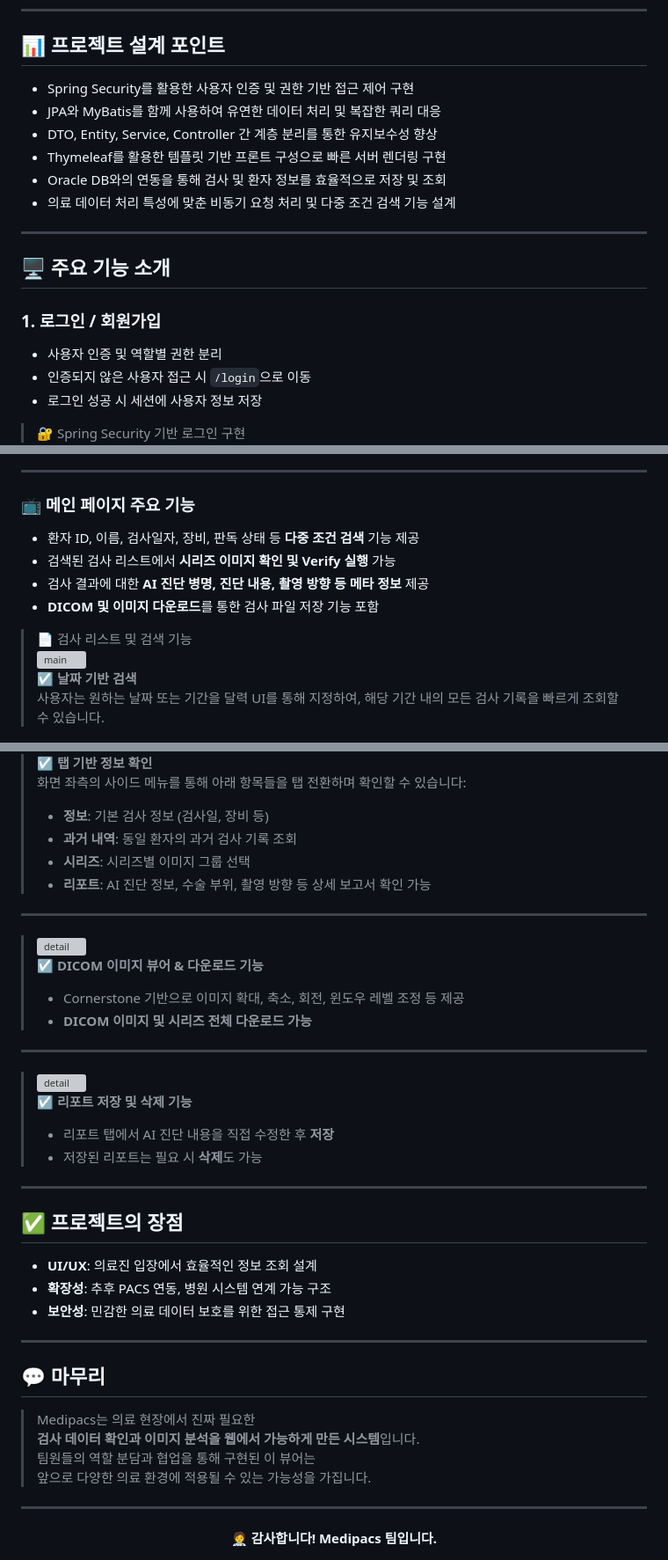
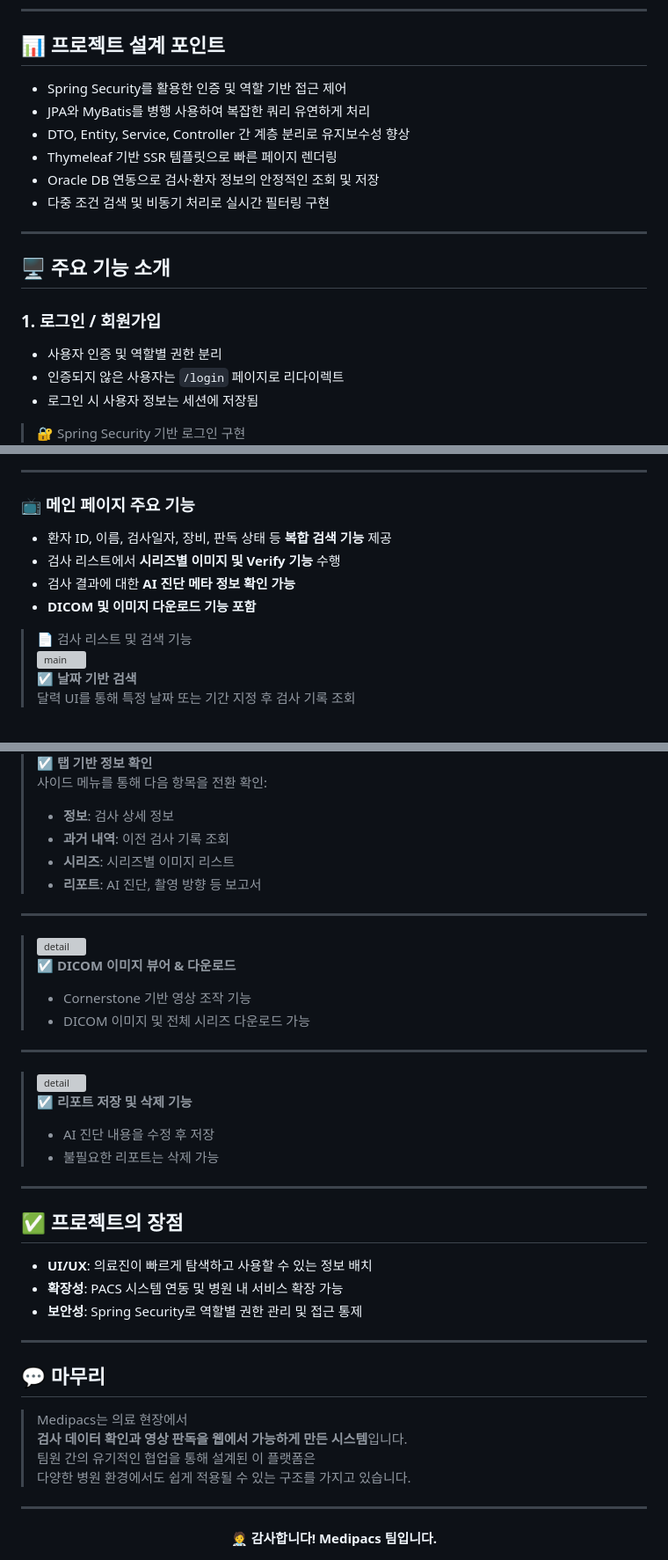
Before and after one commit to crazzyleucocyte/FinalProject, a Markdown page: README.md, 3 parts joined by grey strips. Shown: that part at 88% size. Drawn GitHub-style; grey boxes are pictures that could not be loaded.

```diff
--- a/README.md
+++ b/README.md
@@ -46,12 +62,12 @@ Medipacs는 의료진이 환자의 검사 기록과 DICOM 시리즈 이미지를
 
 ## 📊 프로젝트 설계 포인트
 
-- Spring Security를 활용한 사용자 인증 및 권한 기반 접근 제어 구현
-- JPA와 MyBatis를 함께 사용하여 유연한 데이터 처리 및 복잡한 쿼리 대응
-- DTO, Entity, Service, Controller 간 계층 분리를 통한 유지보수성 향상
-- Thymeleaf를 활용한 템플릿 기반 프론트 구성으로 빠른 서버 렌더링 구현
-- Oracle DB와의 연동을 통해 검사 및 환자 정보를 효율적으로 저장 및 조회
-- 의료 데이터 처리 특성에 맞춘 비동기 요청 처리 및 다중 조건 검색 기능 설계
+- Spring Security를 활용한 인증 및 역할 기반 접근 제어
+- JPA와 MyBatis를 병행 사용하여 복잡한 쿼리 유연하게 처리
+- DTO, Entity, Service, Controller 간 계층 분리로 유지보수성 향상
+- Thymeleaf 기반 SSR 템플릿으로 빠른 페이지 렌더링
+- Oracle DB 연동으로 검사·환자 정보의 안정적인 조회 및 저장
+- 다중 조건 검색 및 비동기 처리로 실시간 필터링 구현
 
 ---
 
@@ -60,8 +76,8 @@ Medipacs는 의료진이 환자의 검사 기록과 DICOM 시리즈 이미지를
 ### 1. 로그인 / 회원가입
 
 - 사용자 인증 및 역할별 권한 분리
-- 인증되지 않은 사용자 접근 시 `/login`으로 이동
-- 로그인 성공 시 세션에 사용자 정보 저장
+- 인증되지 않은 사용자는 `/login` 페이지로 리다이렉트
+- 로그인 시 사용자 정보는 세션에 저장됨
 
 > 🔐 Spring Security 기반 로그인 구현
 > ![login](/assets/login.gif)
@@ -70,16 +86,15 @@ Medipacs는 의료진이 환자의 검사 기록과 DICOM 시리즈 이미지를
 
 ### 📺 메인 페이지 주요 기능
 
-- 환자 ID, 이름, 검사일자, 장비, 판독 상태 등 **다중 조건 검색** 기능 제공
-- 검색된 검사 리스트에서 **시리즈 이미지 확인 및 Verify 실행** 가능
-- 검사 결과에 대한 **AI 진단 병명, 진단 내용, 촬영 방향 등 메타 정보** 제공
-- **DICOM 및 이미지 다운로드**를 통한 검사 파일 저장 기능 포함
-
+- 환자 ID, 이름, 검사일자, 장비, 판독 상태 등 **복합 검색 기능** 제공
+- 검사 리스트에서 **시리즈별 이미지 및 Verify 기능** 수행
+- 검사 결과에 대한 **AI 진단 메타 정보 확인 가능**
+- **DICOM 및 이미지 다운로드 기능 포함**
 
 > 📄 검사 리스트 및 검색 기능
 > ![main](./assets/search1.gif)
 > ☑️ **날짜 기반 검색**
-> 사용자는 원하는 날짜 또는 기간을 달력 UI를 통해 지정하여, 해당 기간 내의 모든 검사 기록을 빠르게 조회할 수 있습니다.
+> 달력 UI를 통해 특정 날짜 또는 기간 지정 후 검사 기록 조회
 
 > ![main](./assets/search2.gif)
 > ☑️ **조건 기반 검색**
@@ -97,41 +112,42 @@ Medipacs는 의료진이 환자의 검사 기록과 DICOM 시리즈 이미지를
 
 > ![detail](./assets/detail1.gif)
 > ☑️ **탭 기반 정보 확인**
-> 화면 좌측의 사이드 메뉴를 통해 아래 항목들을 탭 전환하며 확인할 수 있습니다:
-> - **정보**: 기본 검사 정보 (검사일, 장비 등)
-> - **과거 내역**: 동일 환자의 과거 검사 기록 조회
-> - **시리즈**: 시리즈별 이미지 그룹 선택
-> - **리포트**: AI 진단 정보, 수술 부위, 촬영 방향 등 상세 보고서 확인 가능
+> 사이드 메뉴를 통해 다음 항목을 전환 확인:
+> - **정보**: 검사 상세 정보
+> - **과거 내역**: 이전 검사 기록 조회
+> - **시리즈**: 시리즈별 이미지 리스트
+> - **리포트**: AI 진단, 촬영 방향 등 보고서
 
 ---
 
 > ![detail](./assets/detail2.gif)
-> ☑️ **DICOM 이미지 뷰어 & 다운로드 기능**
-> - Cornerstone 기반으로 이미지 확대, 축소, 회전, 윈도우 레벨 조정 등 제공
-> - **DICOM 이미지 및 시리즈 전체 다운로드 가능**
+> ☑️ **DICOM 이미지 뷰어 & 다운로드**
+> - Cornerstone 기반 영상 조작 기능
+> - DICOM 이미지 및 전체 시리즈 다운로드 가능
 
 ---
 
 > ![detail](./assets/detail3.gif)
 > ☑️ **리포트 저장 및 삭제 기능**
-> - 리포트 탭에서 AI 진단 내용을 직접 수정한 후 **저장**
-> - 저장된 리포트는 필요 시 **삭제**도 가능
+> - AI 진단 내용을 수정 후 저장
+> - 불필요한 리포트는 삭제 가능
 
 ---
 
 ## ✅ 프로젝트의 장점
 
-- **UI/UX**: 의료진 입장에서 효율적인 정보 조회 설계
-- **확장성**: 추후 PACS 연동, 병원 시스템 연계 가능 구조
-- **보안성**: 민감한 의료 데이터 보호를 위한 접근 통제 구현
+- **UI/UX**: 의료진이 빠르게 탐색하고 사용할 수 있는 정보 배치
+- **확장성**: PACS 시스템 연동 및 병원 내 서비스 확장 가능
+- **보안성**: Spring Security로 역할별 권한 관리 및 접근 통제
+
 ---
 
 ## 💬 마무리
 
-> Medipacs는 의료 현장에서 진짜 필요한
-> **검사 데이터 확인과 이미지 분석을 웹에서 가능하게 만든 시스템**입니다.
-> 팀원들의 역할 분담과 협업을 통해 구현된 이 뷰어는
-> 앞으로 다양한 의료 환경에 적용될 수 있는 가능성을 가집니다.
+> Medipacs는 의료 현장에서
+> **검사 데이터 확인과 영상 판독을 웹에서 가능하게 만든 시스템**입니다.
+> 팀원 간의 유기적인 협업을 통해 설계된 이 플랫폼은
+> 다양한 병원 환경에서도 쉽게 적용될 수 있는 구조를 가지고 있습니다.
 
 ---
 
```
Also changed, not shown: other parts of README.md (+30 -14 lines).
